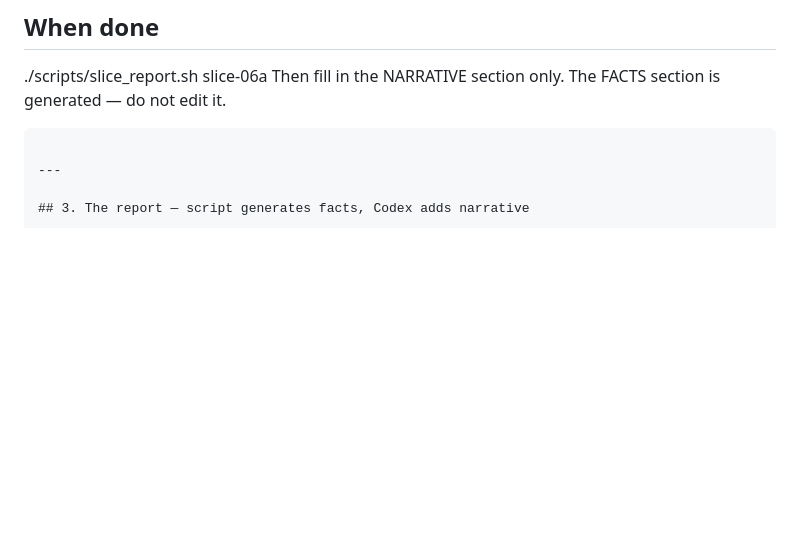
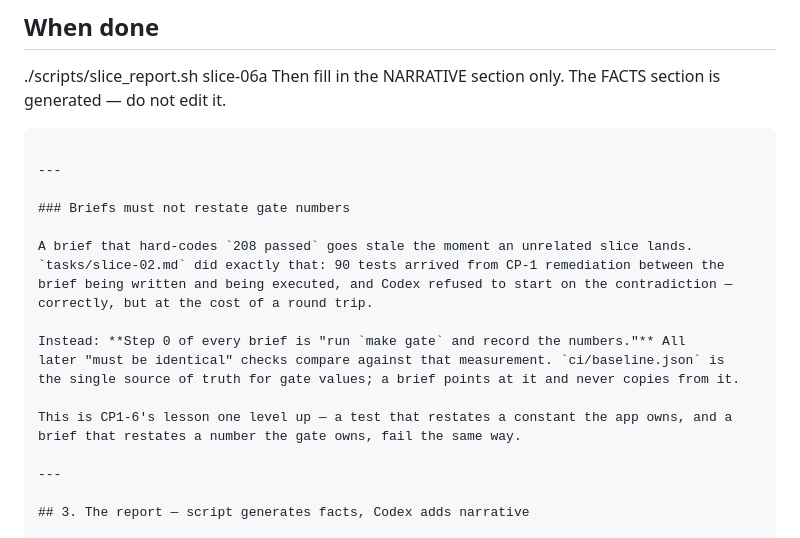
Before and after one commit to sabers13/job-agent, a Markdown page: docs/AGENT-WORKFLOW.md, the part around the change. Drawn GitHub-style; blank space fills up the shorter version.

````diff
--- a/docs/AGENT-WORKFLOW.md
+++ b/docs/AGENT-WORKFLOW.md
@@ -173,6 +173,22 @@ print('services layer is HTTP-free')"
 ./scripts/slice_report.sh slice-06a
 Then fill in the NARRATIVE section only. The FACTS section is generated — do not edit it.
 ```
+
+---
+
+### Briefs must not restate gate numbers
+
+A brief that hard-codes `208 passed` goes stale the moment an unrelated slice lands.
+`tasks/slice-02.md` did exactly that: 90 tests arrived from CP‑1 remediation between the
+brief being written and being executed, and Codex refused to start on the contradiction —
+correctly, but at the cost of a round trip.
+
+Instead: **Step 0 of every brief is "run `make gate` and record the numbers."** All
+later "must be identical" checks compare against that measurement. `ci/baseline.json` is
+the single source of truth for gate values; a brief points at it and never copies from it.
+
+This is CP1‑6's lesson one level up — a test that restates a constant the app owns, and a
+brief that restates a number the gate owns, fail the same way.
 
 ---
 
````
Also changed, not shown: tasks/slice-02.md (+29 -10 lines).
